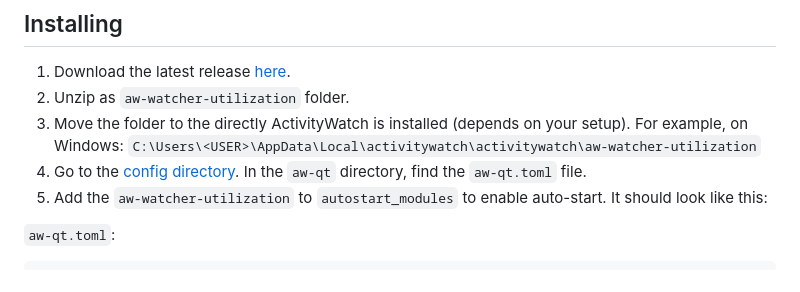
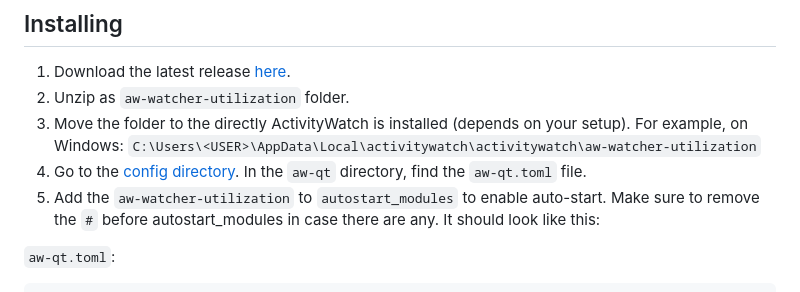
Before and after one commit to Alwinator/aw-watcher-utilization, a Markdown page: README.md, the part around the change. GitHub-like rendering.

````diff
--- a/README.md
+++ b/README.md
@@ -340,7 +340,7 @@ On supported devices, you also see fan and battery metrics.
 2. Unzip as `aw-watcher-utilization` folder.
 3. Move the folder to the directly ActivityWatch is installed (depends on your setup). For example, on Windows: `C:\Users\<USER>\AppData\Local\activitywatch\activitywatch\aw-watcher-utilization`
 4. Go to the [config directory](https://docs.activitywatch.net/en/latest/directories.html#config). In the `aw-qt` directory, find the `aw-qt.toml` file.
-5. Add the `aw-watcher-utilization` to `autostart_modules` to enable auto-start. It should look like this:
+5. Add the `aw-watcher-utilization` to `autostart_modules` to enable auto-start. Make sure to remove the `#` before autostart_modules in case there are any. It should look like this:
 
 `aw-qt.toml`:
 ```
````
